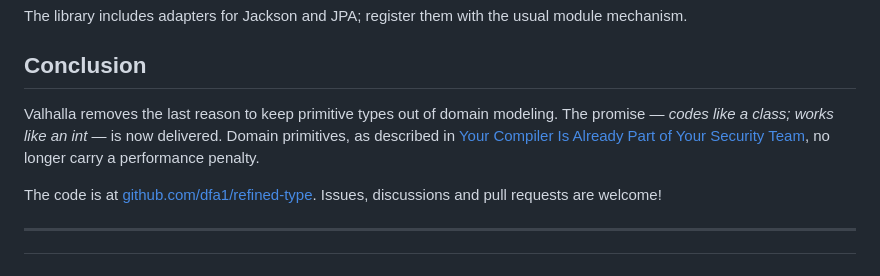
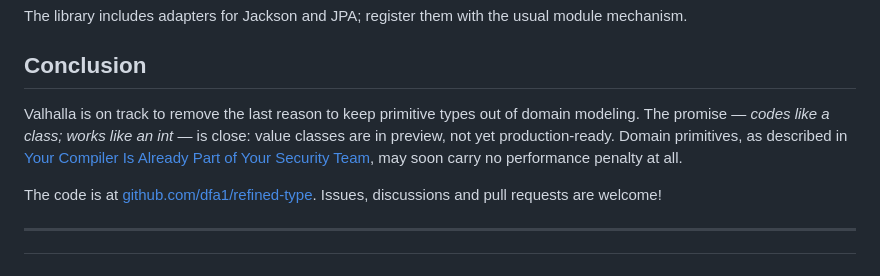
Before and after one commit to dfa1/dfa1.github.io, a Markdown page: articles/rethink-domain-primitives-with-valhalla.md, the part around the change. Rendered like a GitHub page.

Commit message:
fix(rethink-domain-primitives): temper conclusion — Valhalla still EA

```diff
--- a/articles/rethink-domain-primitives-with-valhalla.md
+++ b/articles/rethink-domain-primitives-with-valhalla.md
@@ -205,7 +205,7 @@ The library includes adapters for Jackson and JPA; register them with the usual
 
 ## Conclusion
 
-Valhalla removes the last reason to keep primitive types out of domain modeling. The promise — *codes like a class; works like an int* — is now delivered. Domain primitives, as described in [Your Compiler Is Already Part of Your Security Team](https://dfa1.github.io/articles/your-compiler-is-already-part-of-your-security-team), no longer carry a performance penalty.
+Valhalla is on track to remove the last reason to keep primitive types out of domain modeling. The promise — *codes like a class; works like an int* — is close: value classes are in preview, not yet production-ready. Domain primitives, as described in [Your Compiler Is Already Part of Your Security Team](https://dfa1.github.io/articles/your-compiler-is-already-part-of-your-security-team), may soon carry no performance penalty at all.
 
 The code is at [github.com/dfa1/refined-type](https://github.com/dfa1/refined-type).
 Issues, discussions and pull requests are welcome!
```
